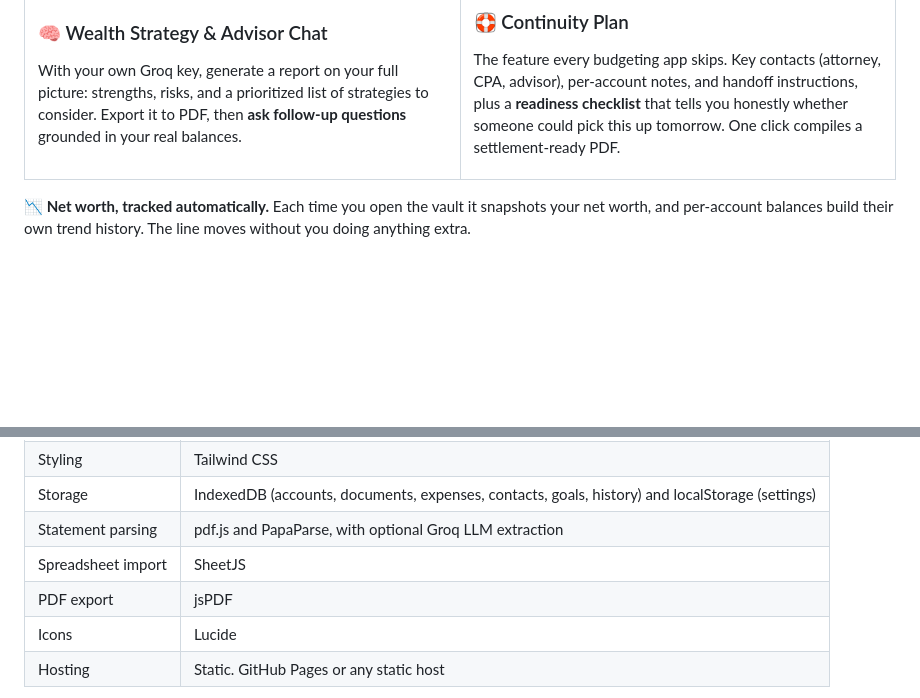
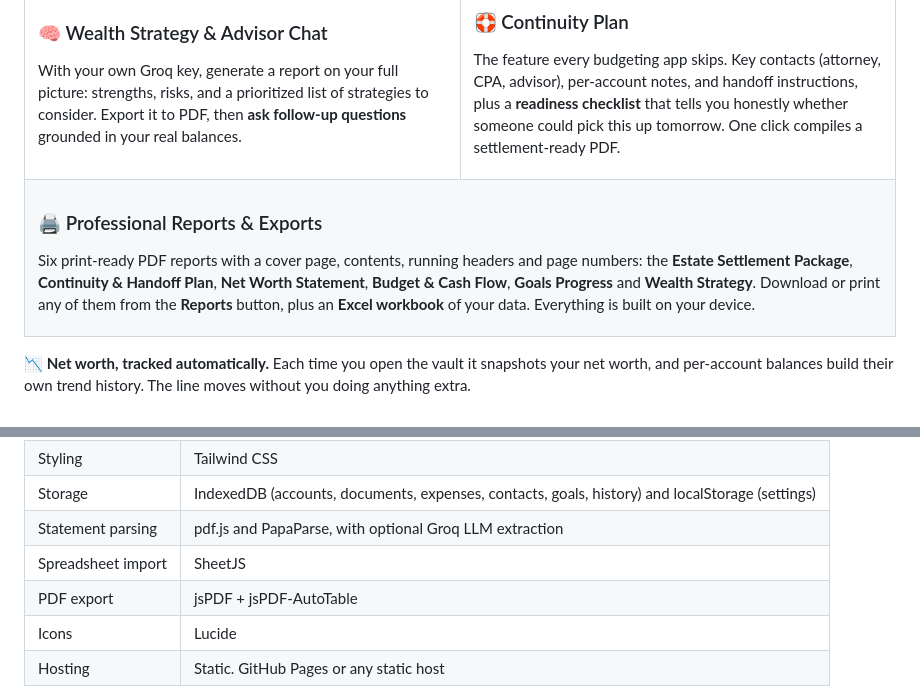
Before and after one commit to johnlaz/wealth, a Markdown page: README.md, 2 parts joined by grey strips. Drawn GitHub-style; blank space fills up the shorter version.

```diff
--- a/README.md
+++ b/README.md
@@ -83,6 +83,14 @@ The feature every budgeting app skips. Key contacts (attorney, CPA, advisor), pe
 
 </td>
 </tr>
+<tr>
+<td colspan="2" valign="top">
+
+### 🖨️ Professional Reports & Exports
+Six print-ready PDF reports with a cover page, contents, running headers and page numbers: the **Estate Settlement Package**, **Continuity & Handoff Plan**, **Net Worth Statement**, **Budget & Cash Flow**, **Goals Progress** and **Wealth Strategy**. Download or print any of them from the **Reports** button, plus an **Excel workbook** of your data. Everything is built on your device.
+
+</td>
+</tr>
 </table>
 
 **📉 Net worth, tracked automatically.** Each time you open the vault it snapshots your net worth, and per-account balances build their own trend history. The line moves without you doing anything extra.
@@ -155,7 +163,7 @@ A full Progressive Web App. Installed, it opens in its own window with its own i
 | Storage | IndexedDB (accounts, documents, expenses, contacts, goals, history) and localStorage (settings) |
 | Statement parsing | pdf.js and PapaParse, with optional Groq LLM extraction |
 | Spreadsheet import | SheetJS |
-| PDF export | jsPDF |
+| PDF export | jsPDF + jsPDF-AutoTable |
 | Icons | Lucide |
 | Hosting | Static. GitHub Pages or any static host |
 
```
